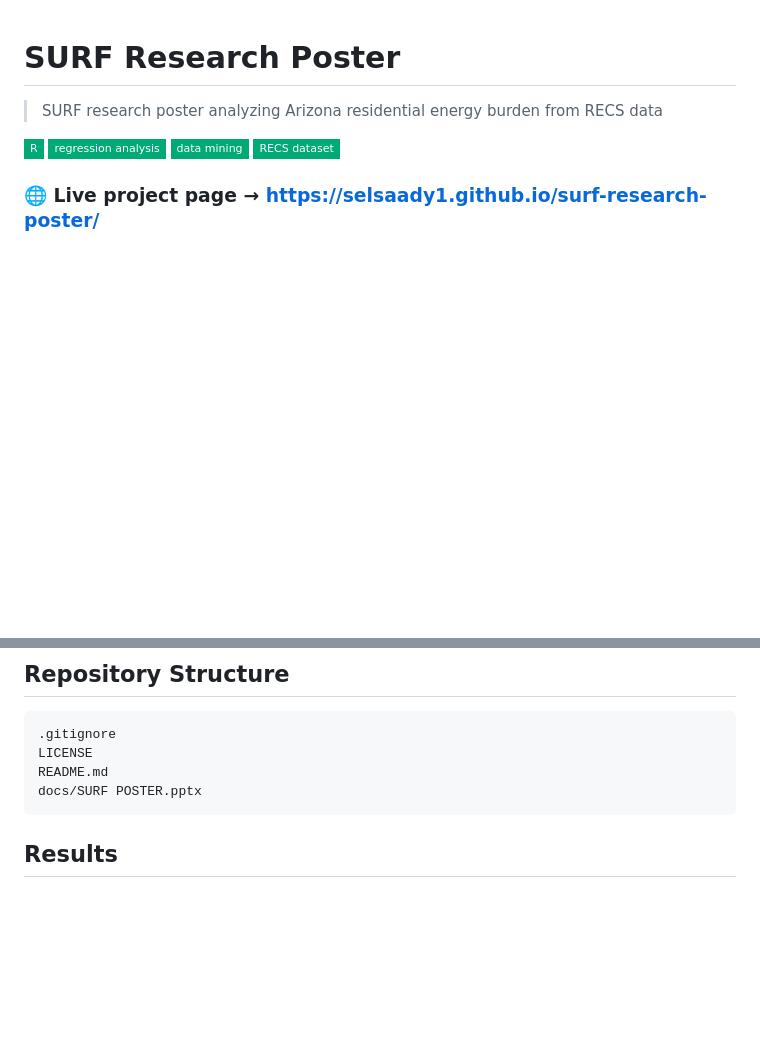
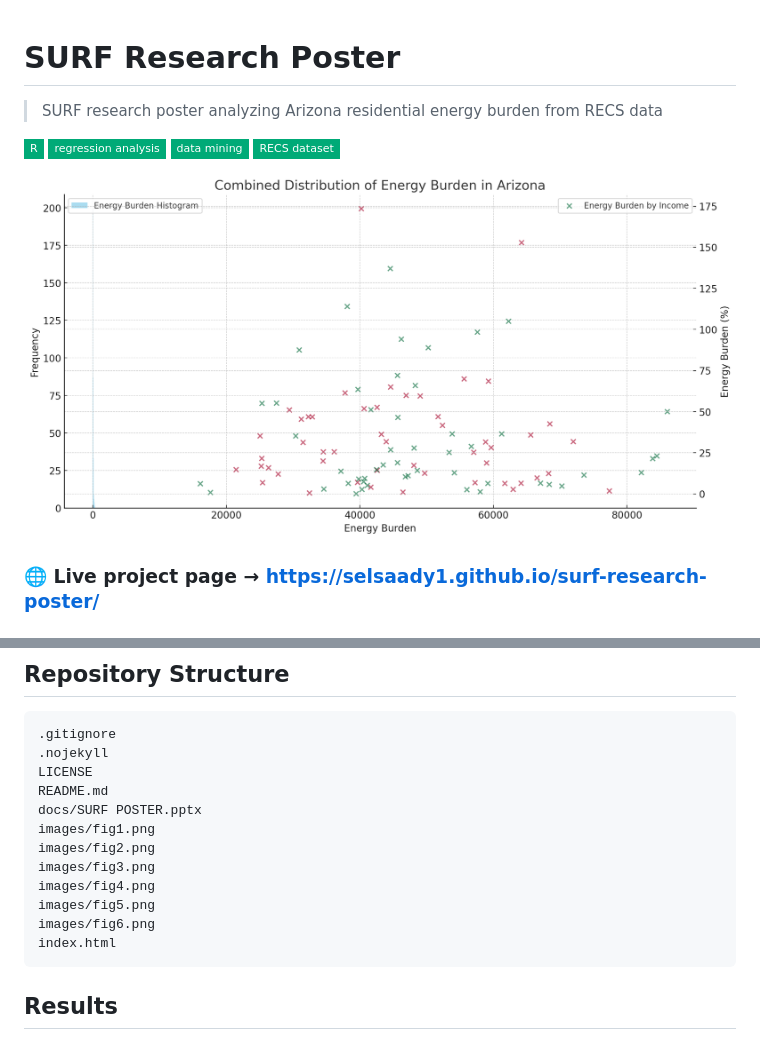
Before and after one commit to selsaady1/surf-research-poster, a Markdown page: README.md, 2 parts joined by grey strips. Drawn GitHub-style; pictures changed too: images/fig1.png (added); badges without logos; blank space fills up the shorter version.

Commit message:
Image-forward README + project site (graphics)

````diff
--- a/README.md
+++ b/README.md
@@ -3,6 +3,8 @@
 > SURF research poster analyzing Arizona residential energy burden from RECS data
 
 ![R](https://img.shields.io/badge/R-0a7?style=flat-square) ![regression analysis](https://img.shields.io/badge/regression_analysis-0a7?style=flat-square) ![data mining](https://img.shields.io/badge/data_mining-0a7?style=flat-square) ![RECS dataset](https://img.shields.io/badge/RECS_dataset-0a7?style=flat-square)
+
+![SURF Research Poster](images/fig1.png)
 
 ### 🌐 Live project page → **https://selsaady1.github.io/surf-research-poster/**
 
@@ -29,9 +37,17 @@ The work uses R for data mining and regression on RECS data to surface relations
 ## Repository Structure
 ```
 .gitignore
+.nojekyll
 LICENSE
 README.md
 docs/SURF POSTER.pptx
+images/fig1.png
+images/fig2.png
+images/fig3.png
+images/fig4.png
+images/fig5.png
+images/fig6.png
+index.html
 ```
 
 ## Results
````
Also changed, not shown: other parts of README.md (+6 -0 lines), images/fig2.png (added), images/fig3.png (added), images/fig4.png (added), images/fig5.png (added), images/fig6.png (added), 2 other files.
